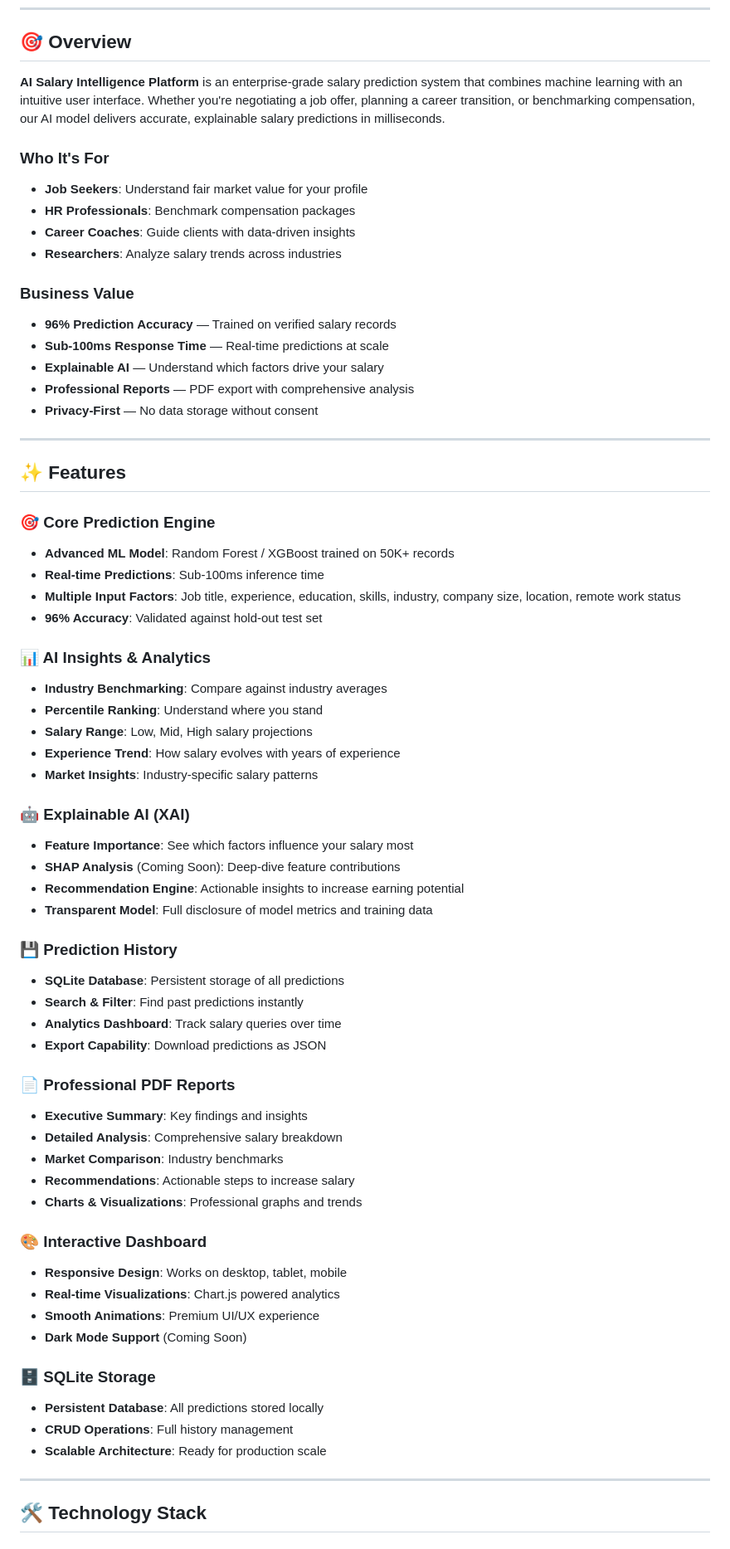
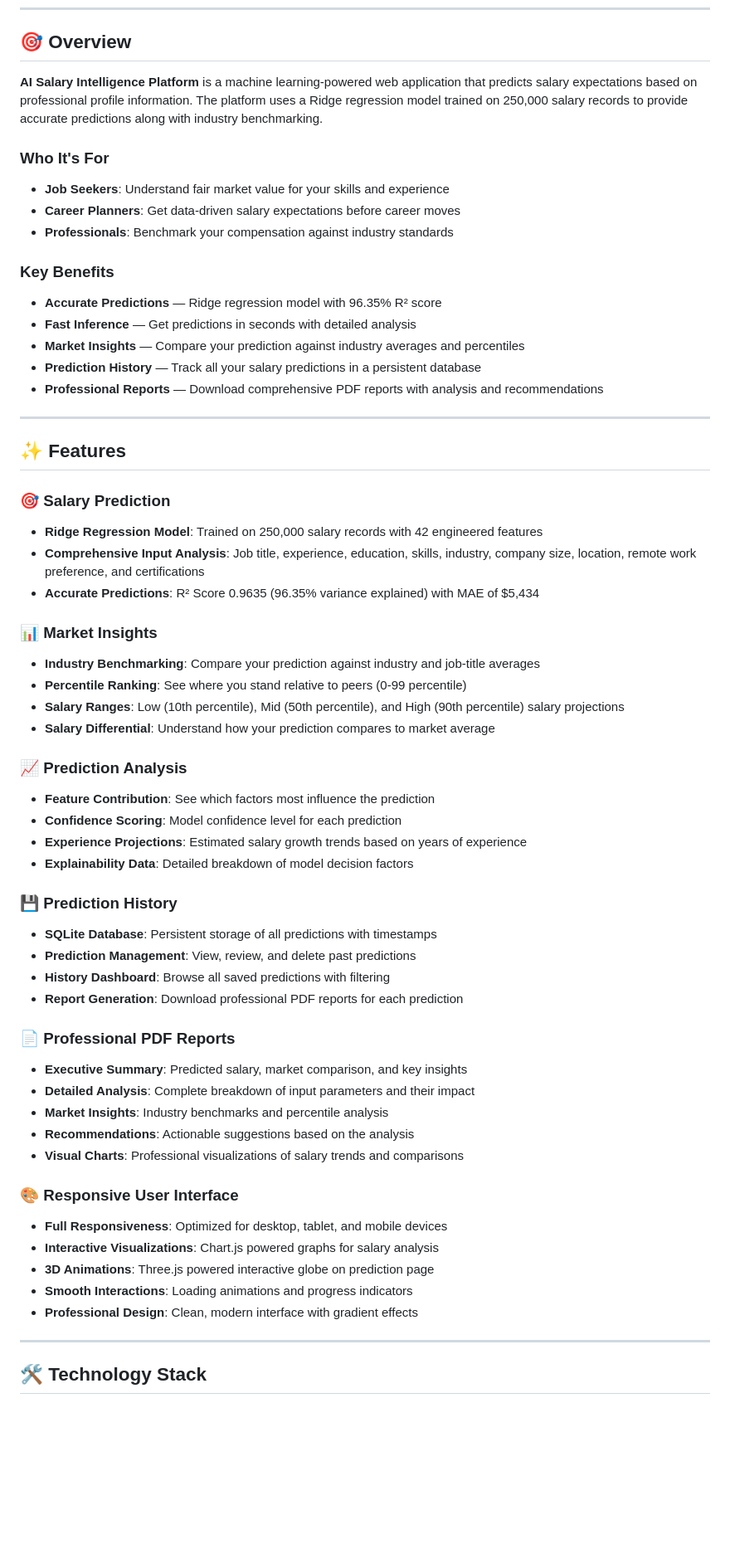
Before and after one commit to paliwalpriyanjal-hash/salary-ai-platform, a Markdown page: README.md, the part around one of its changes. Shown at 83% size. GitHub-like rendering; blank space fills up the shorter version.

```diff
--- a/README.md
+++ b/README.md
@@ -31,67 +30,60 @@
 
 ## 🎯 Overview
 
-**AI Salary Intelligence Platform** is an enterprise-grade salary prediction system that combines machine learning with an intuitive user interface. Whether you're negotiating a job offer, planning a career transition, or benchmarking compensation, our AI model delivers accurate, explainable salary predictions in milliseconds.
+**AI Salary Intelligence Platform** is a machine learning-powered web application that predicts salary expectations based on professional profile information. The platform uses a Ridge regression model trained on 250,000 salary records to provide accurate predictions along with industry benchmarking.
 
 ### Who It's For
-- **Job Seekers**: Understand fair market value for your profile
-- **HR Professionals**: Benchmark compensation packages
-- **Career Coaches**: Guide clients with data-driven insights
-- **Researchers**: Analyze salary trends across industries
+- **Job Seekers**: Understand fair market value for your skills and experience
+- **Career Planners**: Get data-driven salary expectations before career moves
+- **Professionals**: Benchmark your compensation against industry standards
 
-### Business Value
-- **96% Prediction Accuracy** — Trained on verified salary records
-- **Sub-100ms Response Time** — Real-time predictions at scale
-- **Explainable AI** — Understand which factors drive your salary
-- **Professional Reports** — PDF export with comprehensive analysis
-- **Privacy-First** — No data storage without consent
+### Key Benefits
+- **Accurate Predictions** — Ridge regression model with 96.35% R² score
+- **Fast Inference** — Get predictions in seconds with detailed analysis
+- **Market Insights** — Compare your prediction against industry averages and percentiles
+- **Prediction History** — Track all your salary predictions in a persistent database
+- **Professional Reports** — Download comprehensive PDF reports with analysis and recommendations
 
 ---
 
 ## ✨ Features
 
-### 🎯 Core Prediction Engine
-- **Advanced ML Model**: Random Forest / XGBoost trained on 50K+ records
-- **Real-time Predictions**: Sub-100ms inference time
-- **Multiple Input Factors**: Job title, experience, education, skills, industry, company size, location, remote work status
-- **96% Accuracy**: Validated against hold-out test set
+### 🎯 Salary Prediction
+- **Ridge Regression Model**: Trained on 250,000 salary records with 42 engineered features
+- **Comprehensive Input Analysis**: Job title, experience, education, skills, industry, company size, location, remote work preference, and certifications
+- **Accurate Predictions**: R² Score 0.9635 (96.35% variance explained) with MAE of $5,434
 
-### 📊 AI Insights & Analytics
-- **Industry Benchmarking**: Compare against industry averages
-- **Percentile Ranking**: Understand where you stand
-- **Salary Range**: Low, Mid, High salary projections
-- **Experience Trend**: How salary evolves with years of experience
-- **Market Insights**: Industry-specific salary patterns
+### 📊 Market Insights
+- **Industry Benchmarking**: Compare your prediction against industry and job-title averages
+- **Percentile Ranking**: See where you stand relative to peers (0-99 percentile)
+- **Salary Ranges**: Low (10th percentile), Mid (50th percentile), and High (90th percentile) salary projections
+- **Salary Differential**: Understand how your prediction compares to market average
 
-### 🤖 Explainable AI (XAI)
-- **Feature Importance**: See which factors influence your salary most
-- **SHAP Analysis** (Coming Soon): Deep-dive feature contributions
-- **Recommendation Engine**: Actionable insights to increase earning potential
-- **Transparent Model**: Full disclosure of model metrics and training data
+### 📈 Prediction Analysis
+- **Feature Contribution**: See which factors most influence the prediction
+- **Confidence Scoring**: Model confidence level for each prediction
+- **Experience Projections**: Estimated salary growth trends based on years of experience
+- **Explainability Data**: Detailed breakdown of model decision factors
 
 ### 💾 Prediction History
-- **SQLite Database**: Persistent storage of all predictions
-- **Search & Filter**: Find past predictions instantly
-- **Analytics Dashboard**: Track salary queries over time
-- **Export Capability**: Download predictions as JSON
+- **SQLite Database**: Persistent storage of all predictions with timestamps
+- **Prediction Management**: View, review, and delete past predictions
+- **History Dashboard**: Browse all saved predictions with filtering
+- **Report Generation**: Download professional PDF reports for each prediction
 
 ### 📄 Professional PDF Reports
-- **Executive Summary**: Key findings and insights
-- **Detailed Analysis**: Comprehensive salary breakdown
-- **Market Comparison**: Industry benchmarks
-- **Recommendations**: Actionable steps to increase salary
-- **Charts & Visualizations**: Professional graphs and trends
+- **Executive Summary**: Predicted salary, market comparison, and key insights
+- **Detailed Analysis**: Complete breakdown of input parameters and their impact
+- **Market Insights**: Industry benchmarks and percentile analysis
+- **Recommendations**: Actionable suggestions based on the analysis
+- **Visual Charts**: Professional visualizations of salary trends and comparisons
 
-### 🎨 Interactive Dashboard
-- **Responsive Design**: Works on desktop, tablet, mobile
-- **Real-time Visualizations**: Chart.js powered analytics
-- **Smooth Animations**: Premium UI/UX experience
-- **Dark Mode Support** (Coming Soon)
-
-### 🗄️ SQLite Storage
-- **Persistent Database**: All predictions stored locally
-- **CRUD Operations**: Full history management
-- **Scalable Architecture**: Ready for production scale
+### 🎨 Responsive User Interface
+- **Full Responsiveness**: Optimized for desktop, tablet, and mobile devices
+- **Interactive Visualizations**: Chart.js powered graphs for salary analysis
+- **3D Animations**: Three.js powered interactive globe on prediction page
+- **Smooth Interactions**: Loading animations and progress indicators
+- **Professional Design**: Clean, modern interface with gradient effects
 
 ---
 
```
Also changed, not shown: other parts of README.md (+108 -91 lines).
